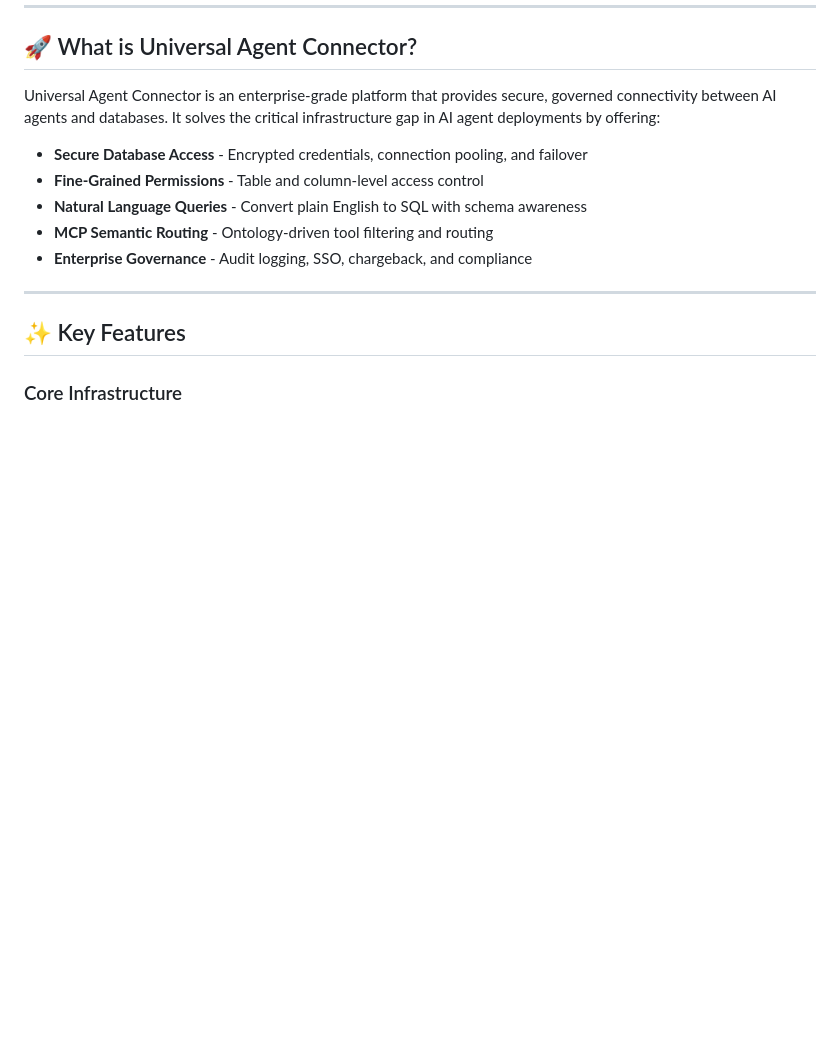
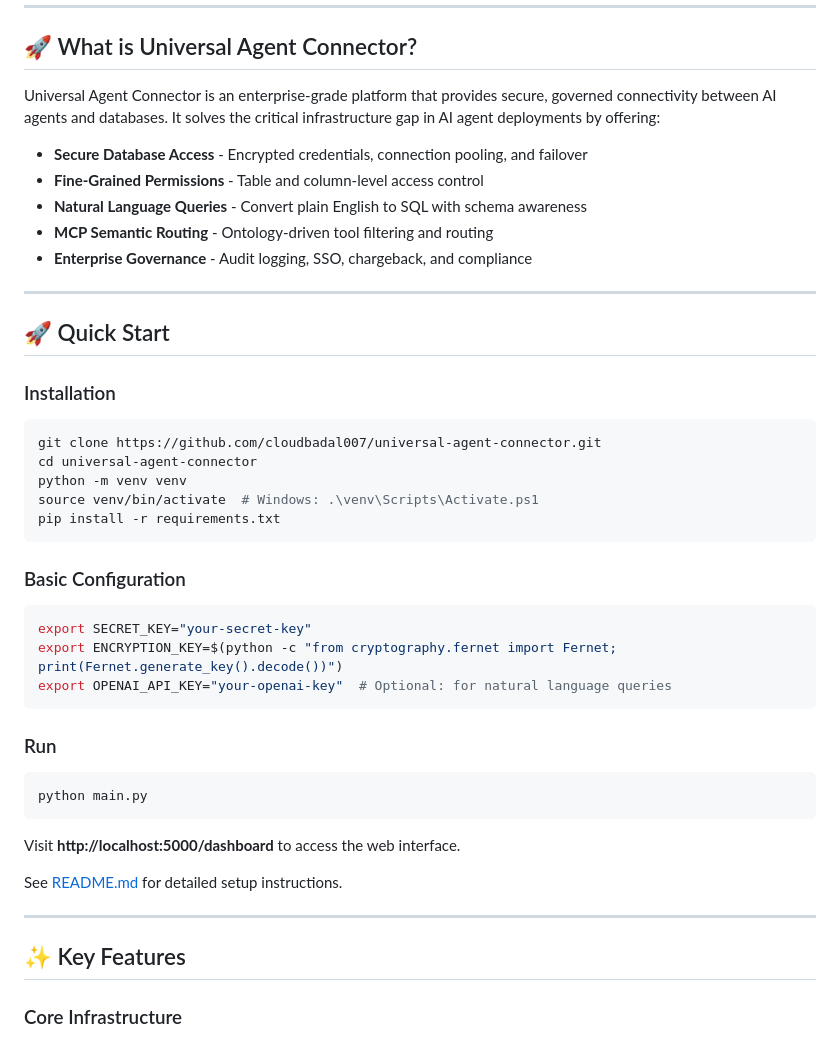
Before and after one commit to vpakspace/universal-agent-connector, a Markdown page: RELEASE_NOTES_v1.0.0.md, the part around the change. Rendered like a GitHub page; blank space fills up the shorter version.

Commit message:
docs: Add Quick Start section to release notes

````diff
--- a/RELEASE_NOTES_v1.0.0.md
+++ b/RELEASE_NOTES_v1.0.0.md
@@ -26,6 +26,35 @@ Universal Agent Connector is an enterprise-grade platform that provides secure,
 - **Natural Language Queries** - Convert plain English to SQL with schema awareness
 - **MCP Semantic Routing** - Ontology-driven tool filtering and routing
 - **Enterprise Governance** - Audit logging, SSO, chargeback, and compliance
+
+---
+
+## 🚀 Quick Start
+
+### Installation
+```bash
+git clone https://github.com/cloudbadal007/universal-agent-connector.git
+cd universal-agent-connector
+python -m venv venv
+source venv/bin/activate  # Windows: .\venv\Scripts\Activate.ps1
+pip install -r requirements.txt
+```
+
+### Basic Configuration
+```bash
+export SECRET_KEY="your-secret-key"
+export ENCRYPTION_KEY=$(python -c "from cryptography.fernet import Fernet; print(Fernet.generate_key().decode())")
+export OPENAI_API_KEY="your-openai-key"  # Optional: for natural language queries
+```
+
+### Run
+```bash
+python main.py
+```
+
+Visit **http://localhost:5000/dashboard** to access the web interface.
+
+See [README.md](README.md) for detailed setup instructions.
 
 ---
 
````
